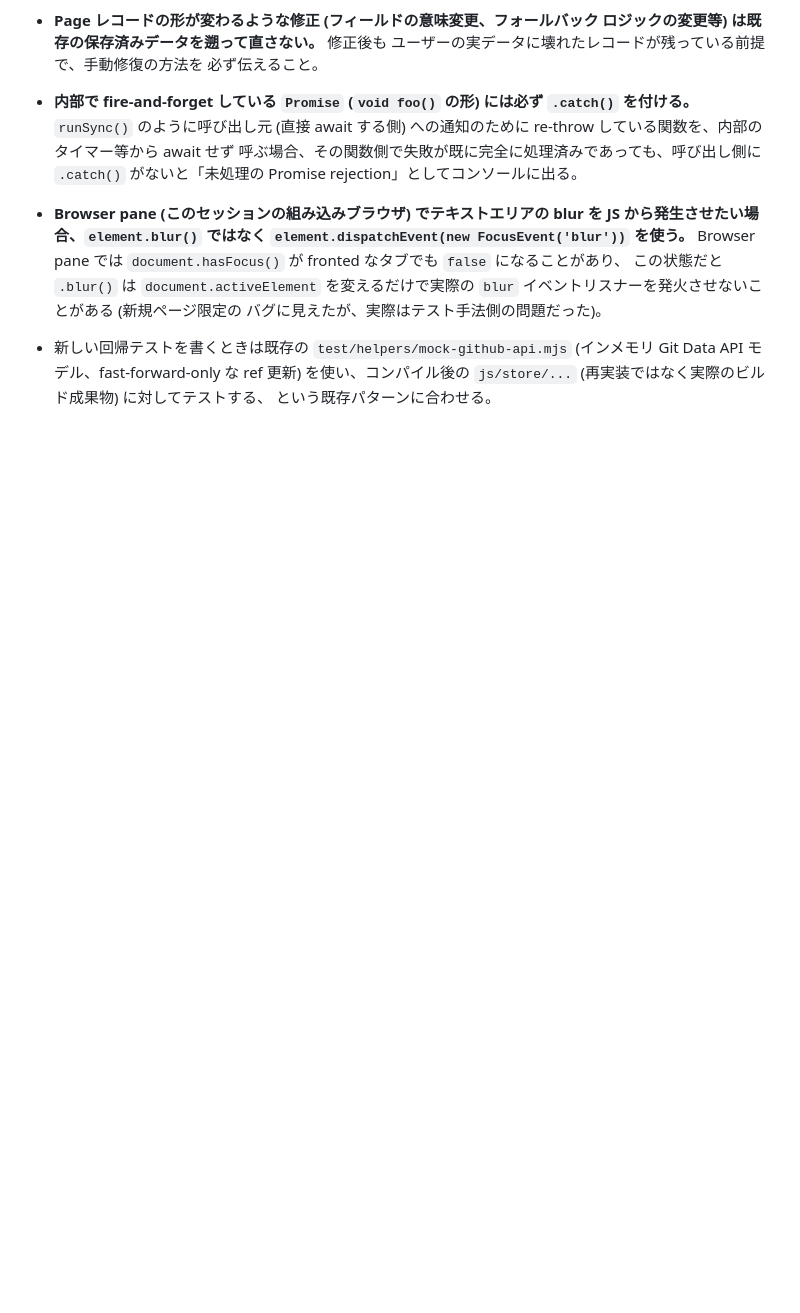
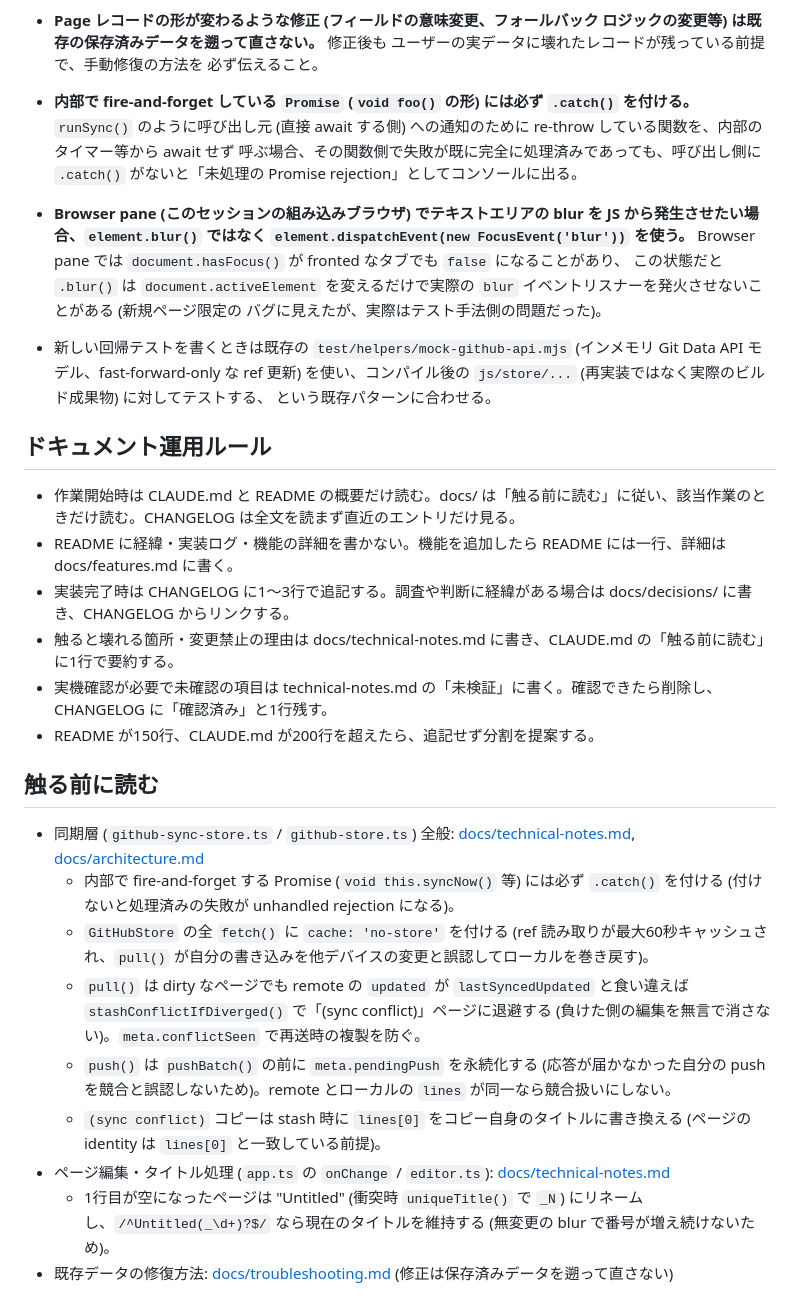
Before and after one commit to gosyujin/scrapbox-tycoon, a Markdown page: CLAUDE.md, the part around one of its changes. GitHub-like rendering; blank space fills up the shorter version.

```diff
--- a/CLAUDE.md
+++ b/CLAUDE.md
@@ -70,3 +70,22 @@
   Git Data API モデル、fast-forward-only な ref 更新) を使い、コンパイル後の
   `js/store/...` (再実装ではなく実際のビルド成果物) に対してテストする、
   という既存パターンに合わせる。
+
+## ドキュメント運用ルール
+- 作業開始時は CLAUDE.md と README の概要だけ読む。docs/ は「触る前に読む」に従い、該当作業のときだけ読む。CHANGELOG は全文を読まず直近のエントリだけ見る。
+- README に経緯・実装ログ・機能の詳細を書かない。機能を追加したら README には一行、詳細は docs/features.md に書く。
+- 実装完了時は CHANGELOG に1〜3行で追記する。調査や判断に経緯がある場合は docs/decisions/ に書き、CHANGELOG からリンクする。
+- 触ると壊れる箇所・変更禁止の理由は docs/technical-notes.md に書き、CLAUDE.md の「触る前に読む」に1行で要約する。
+- 実機確認が必要で未確認の項目は technical-notes.md の「未検証」に書く。確認できたら削除し、CHANGELOG に「確認済み」と1行残す。
+- README が150行、CLAUDE.md が200行を超えたら、追記せず分割を提案する。
+
+## 触る前に読む
+- 同期層 (`github-sync-store.ts` / `github-store.ts`) 全般: [docs/technical-notes.md](docs/technical-notes.md), [docs/architecture.md](docs/architecture.md)
+  - 内部で fire-and-forget する Promise (`void this.syncNow()` 等) には必ず `.catch()` を付ける (付けないと処理済みの失敗が unhandled rejection になる)。
+  - `GitHubStore` の全 `fetch()` に `cache: 'no-store'` を付ける (ref 読み取りが最大60秒キャッシュされ、`pull()` が自分の書き込みを他デバイスの変更と誤認してローカルを巻き戻す)。
+  - `pull()` は dirty なページでも remote の `updated` が `lastSyncedUpdated` と食い違えば `stashConflictIfDiverged()` で「(sync conflict)」ページに退避する (負けた側の編集を無言で消さない)。`meta.conflictSeen` で再送時の複製を防ぐ。
+  - `push()` は `pushBatch()` の前に `meta.pendingPush` を永続化する (応答が届かなかった自分の push を競合と誤認しないため)。remote とローカルの `lines` が同一なら競合扱いにしない。
+  - `(sync conflict)` コピーは stash 時に `lines[0]` をコピー自身のタイトルに書き換える (ページの identity は `lines[0]` と一致している前提)。
+- ページ編集・タイトル処理 (`app.ts` の `onChange` / `editor.ts`): [docs/technical-notes.md](docs/technical-notes.md)
+  - 1行目が空になったページは "Untitled" (衝突時 `uniqueTitle()` で `_N`) にリネームし、`/^Untitled(_\d+)?$/` なら現在のタイトルを維持する (無変更の blur で番号が増え続けないため)。
+- 既存データの修復方法: [docs/troubleshooting.md](docs/troubleshooting.md) (修正は保存済みデータを遡って直さない)
```
Also changed, not shown: other parts of CLAUDE.md (+5 -5 lines), CHANGELOG.md (added, +13 -0 lines), README.md (+17 -0 lines).
